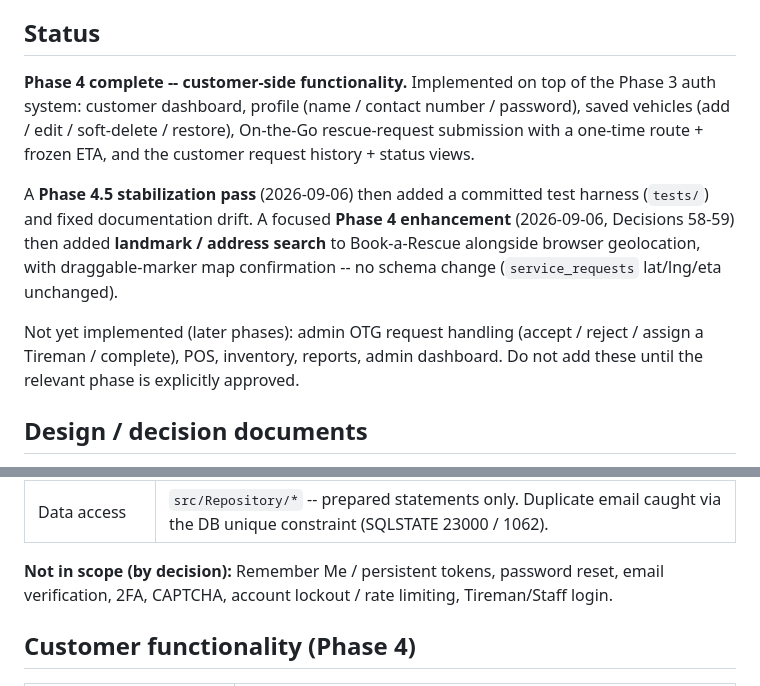
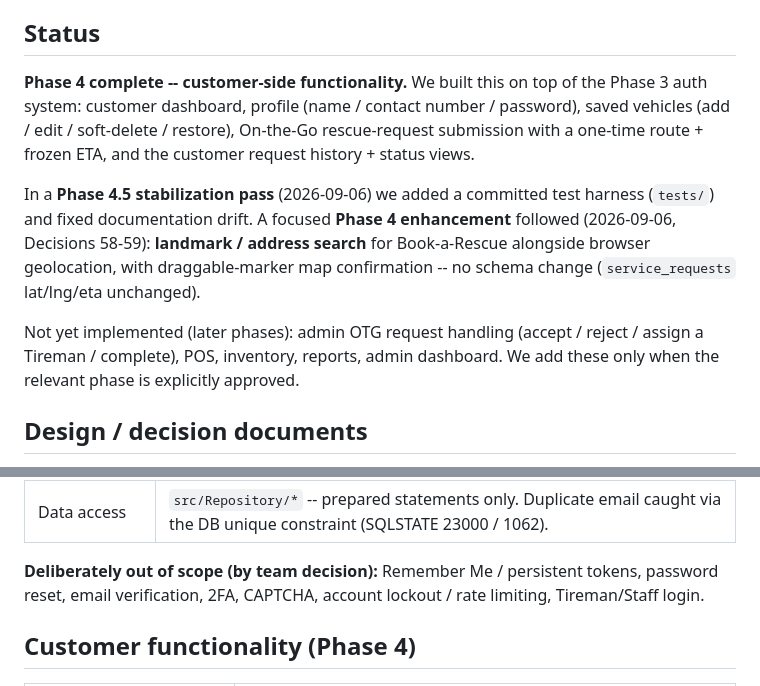
Before and after one commit to Iyani99/VulcaTrack, a Markdown page: vulcatrack/README.md, 2 parts joined by grey strips. GitHub-like rendering.

Commit message:
docs: Modified some document files

```diff
--- a/vulcatrack/README.md
+++ b/vulcatrack/README.md
@@ -6,20 +6,20 @@ Local development runs on XAMPP (Apache + PHP + MariaDB).
 ## Status
 
 **Phase 4 complete -- customer-side functionality.**
-Implemented on top of the Phase 3 auth system: customer dashboard, profile
+We built this on top of the Phase 3 auth system: customer dashboard, profile
 (name / contact number / password), saved vehicles (add / edit / soft-delete /
 restore), On-the-Go rescue-request submission with a one-time route + frozen ETA,
 and the customer request history + status views.
 
-A **Phase 4.5 stabilization pass** (2026-09-06) then added a committed test
+In a **Phase 4.5 stabilization pass** (2026-09-06) we added a committed test
 harness (`tests/`) and fixed documentation drift. A focused **Phase 4
-enhancement** (2026-09-06, Decisions 58-59) then added **landmark / address
-search** to Book-a-Rescue alongside browser geolocation, with draggable-marker
+enhancement** followed (2026-09-06, Decisions 58-59): **landmark / address
+search** for Book-a-Rescue alongside browser geolocation, with draggable-marker
 map confirmation -- no schema change (`service_requests` lat/lng/eta unchanged).
 
 Not yet implemented (later phases): admin OTG request handling (accept / reject /
-assign a Tireman / complete), POS, inventory, reports, admin dashboard. Do not add
-these until the relevant phase is explicitly approved.
+assign a Tireman / complete), POS, inventory, reports, admin dashboard. We add
+these only when the relevant phase is explicitly approved.
 
 ## Design / decision documents
 
@@ -70,8 +70,9 @@ password. **Do not commit real admin credentials.**
 | Enumeration | Generic "Invalid email or password"; dummy `password_verify()` when the account does not exist. |
 | Data access | `src/Repository/*` -- prepared statements only. Duplicate email caught via the DB unique constraint (SQLSTATE 23000 / 1062). |
 
-**Not in scope (by decision):** Remember Me / persistent tokens, password reset,
-email verification, 2FA, CAPTCHA, account lockout / rate limiting, Tireman/Staff login.
+**Deliberately out of scope (by team decision):** Remember Me / persistent tokens,
+password reset, email verification, 2FA, CAPTCHA, account lockout / rate limiting,
+Tireman/Staff login.
 
 ## Customer functionality (Phase 4)
 
```
